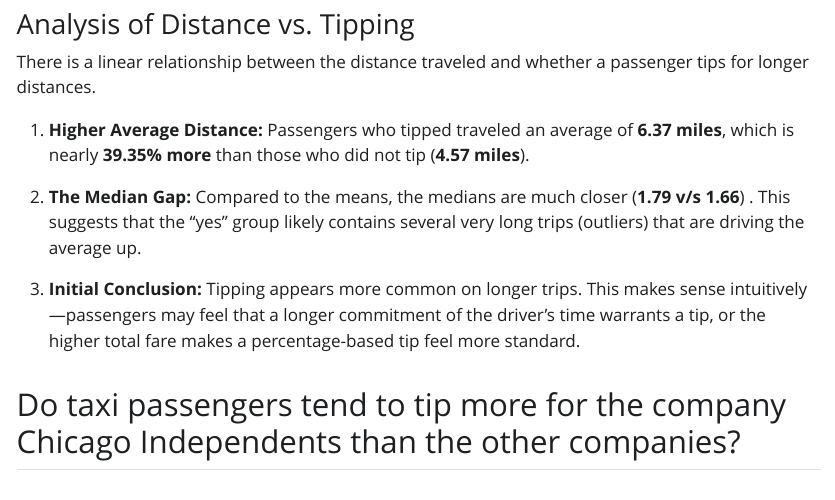
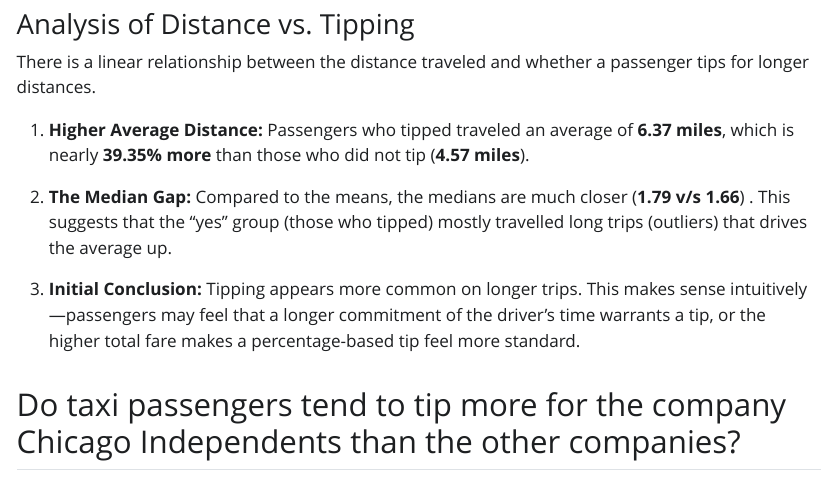
Before and after one commit to Tailapa/data-visualization-transformation-project, a Quarto document (index.qmd): the page in a window 1100 px wide, from 2270 px down. The pictures show the output file index.html that the author committed with the source, opened offline; Quarto's library style sheets are replaced by a plain one without menus; long lines of code are wrapped.

Commit message:
Updating the analysis of 1st question

```diff
--- a/index.qmd
+++ b/index.qmd
@@ -74,7 +74,7 @@
 
 1.  **Higher Average Distance:** Passengers who tipped traveled an average of **`r round(mean_distance_y, 2)` miles**, which is nearly **`r round(((mean_distance_y-mean_distance_n)/mean_distance_n)*100, 2)`% more** than those who did not tip (**`r round(mean_distance_n, 2)` miles**).
 
-2.  **The Median Gap:** Compared to the means, the medians are much closer (**`r med_dist_y` v/s `r med_dist_n`**) . This suggests that the "yes" group likely contains several very long trips (outliers) that are driving the average up.
+2.  **The Median Gap:** Compared to the means, the medians are much closer (**`r med_dist_y` v/s `r med_dist_n`**) . This suggests that the "yes" group (those who tipped) mostly travelled long trips (outliers) that drives the average up.
 
 3.  **Initial Conclusion:** Tipping appears more common on longer trips. This makes sense intuitively—passengers may feel that a longer commitment of the driver's time warrants a tip, or the higher total fare makes a percentage-based tip feel more standard.
 
```
Also changed, not shown: index.html.
